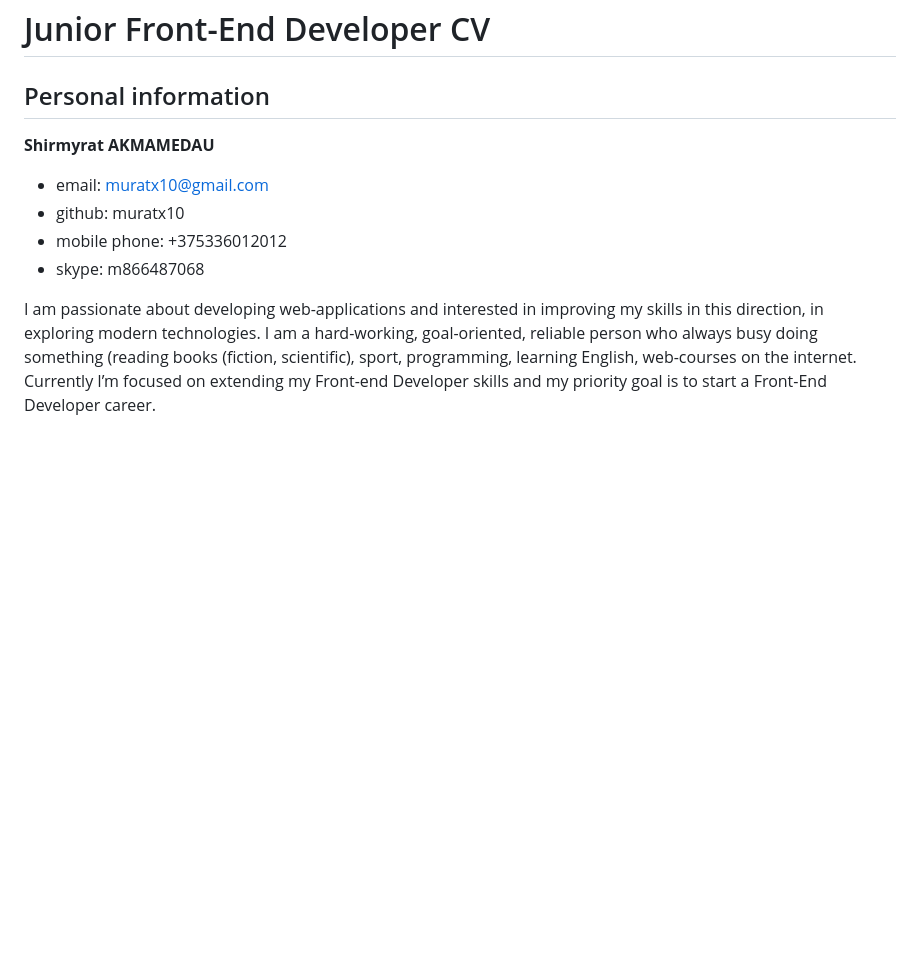
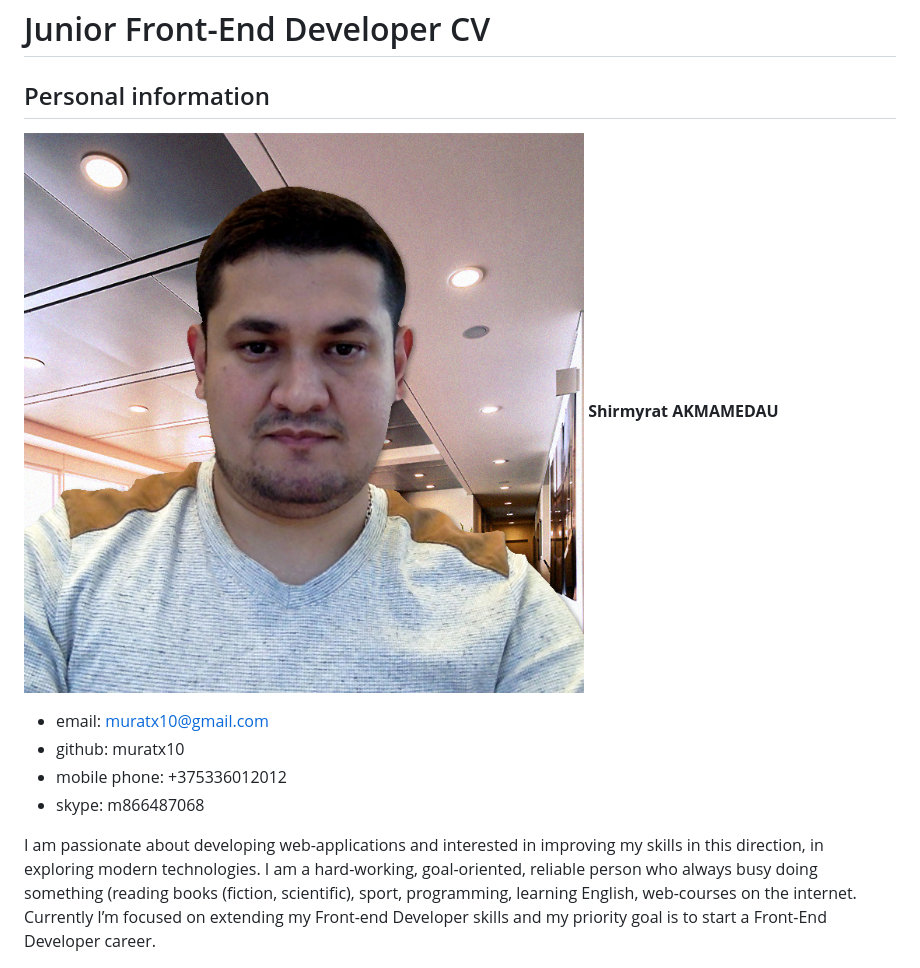
Before and after one commit to muratx10/rsschool-2019Q1-cv, a Markdown page: cv.md, the part around the change. GitHub-like rendering; pictures changed too: cv-img.jpg (added); blank space fills up the shorter version.

Commit message:
feat: add CV photo

```diff
--- a/cv.md
+++ b/cv.md
@@ -2,6 +2,7 @@
 # Junior Front-End Developer CV
 
 ## Personal information
+![CV photo](/cv-img.jpg)
 **Shirmyrat AKMAMEDAU**
 * email: muratx10@gmail.com
 * github: muratx10
```
